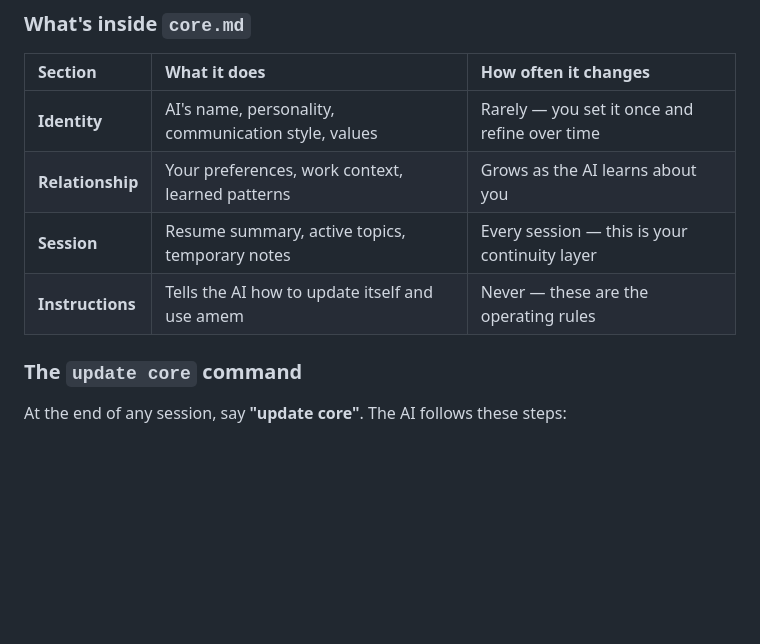
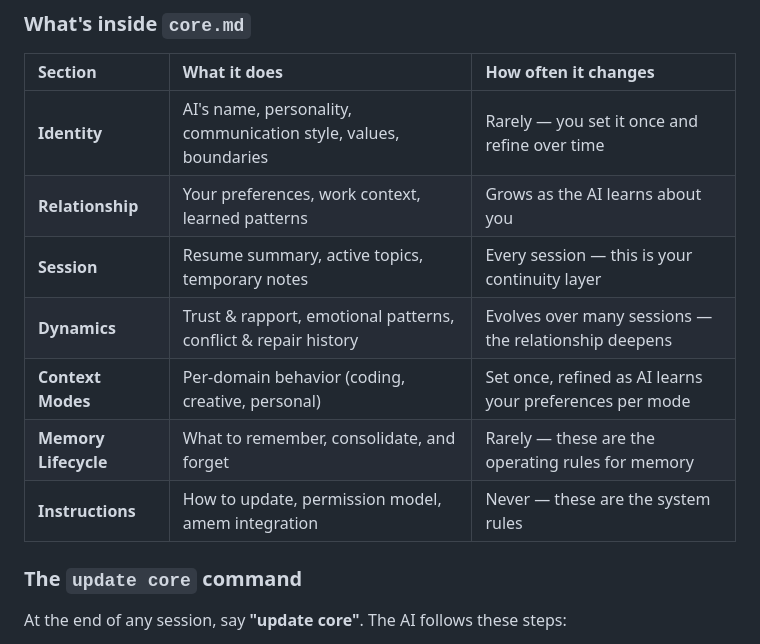
Before and after one commit to amanasmuei/acore, a Markdown page: README.md, the part around the change. Drawn GitHub-style; blank space fills up the shorter version.

Commit message:
docs: update section table for v2 schema

```diff
--- a/README.md
+++ b/README.md
@@ -222,10 +222,13 @@ Every session follows a **3-phase lifecycle**:
 
 | Section | What it does | How often it changes |
 |:--------|:------------|:--------------------|
-| **Identity** | AI's name, personality, communication style, values | Rarely — you set it once and refine over time |
+| **Identity** | AI's name, personality, communication style, values, boundaries | Rarely — you set it once and refine over time |
 | **Relationship** | Your preferences, work context, learned patterns | Grows as the AI learns about you |
 | **Session** | Resume summary, active topics, temporary notes | Every session — this is your continuity layer |
-| **Instructions** | Tells the AI how to update itself and use amem | Never — these are the operating rules |
+| **Dynamics** | Trust & rapport, emotional patterns, conflict & repair history | Evolves over many sessions — the relationship deepens |
+| **Context Modes** | Per-domain behavior (coding, creative, personal) | Set once, refined as AI learns your preferences per mode |
+| **Memory Lifecycle** | What to remember, consolidate, and forget | Rarely — these are the operating rules for memory |
+| **Instructions** | How to update, permission model, amem integration | Never — these are the system rules |
 
 ### The `update core` command
 
```
